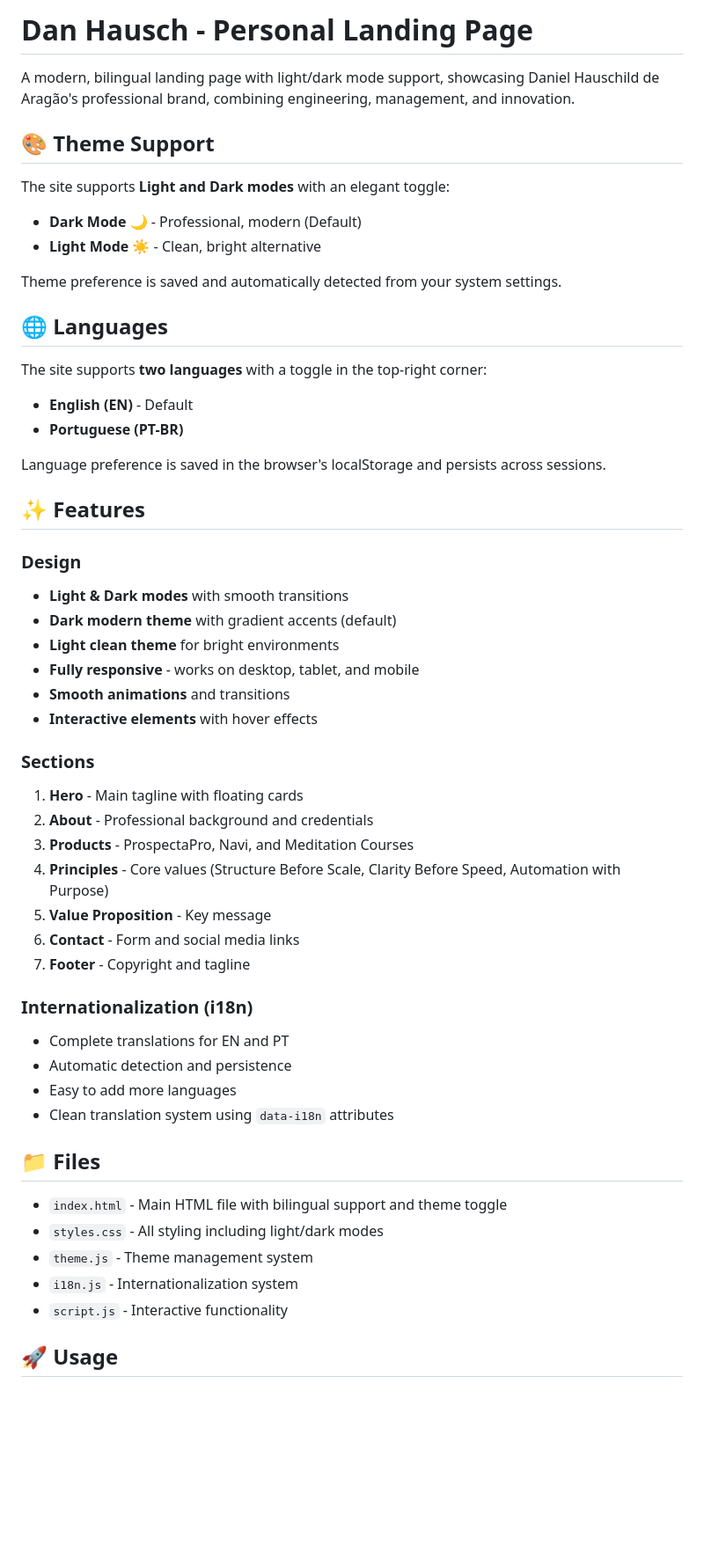
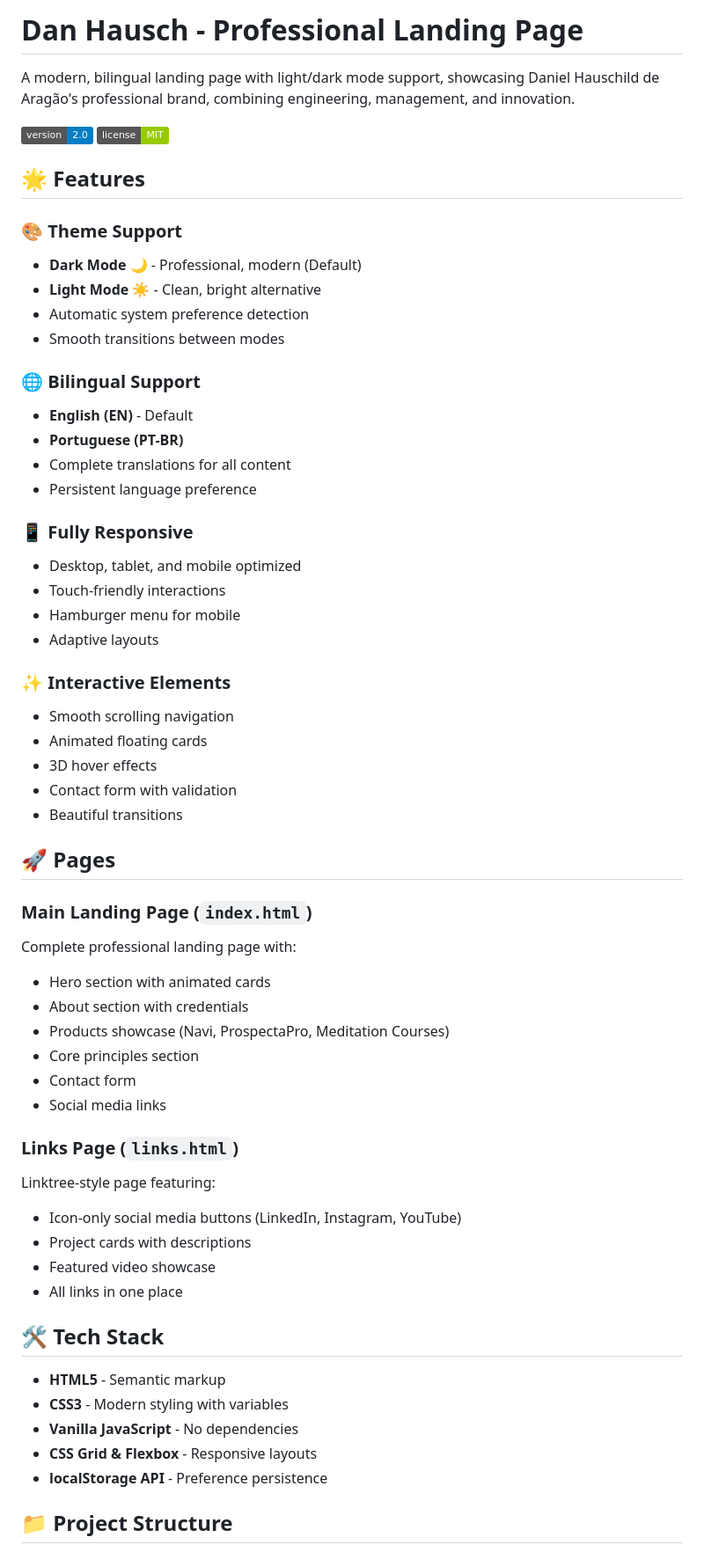
Before and after one commit to danielharagao/danhausch-branding, a Markdown page: README.md, the part around one of its changes. Shown at 88% size. Rendered like a GitHub page; badges without logos; blank space fills up the shorter version.

Commit message:
Update README with comprehensive documentation

```diff
--- a/README.md
+++ b/README.md
@@ -1,55 +1,62 @@
-# Dan Hausch - Personal Landing Page
+# Dan Hausch - Professional Landing Page
 
 A modern, bilingual landing page with light/dark mode support, showcasing Daniel Hauschild de Aragão's professional brand, combining engineering, management, and innovation.
 
-## 🎨 Theme Support
+![Version](https://img.shields.io/badge/version-2.0-blue)
+![License](https://img.shields.io/badge/license-MIT-green)
 
-The site supports **Light and Dark modes** with an elegant toggle:
+## 🌟 Features
+
+### 🎨 Theme Support
 - **Dark Mode** 🌙 - Professional, modern (Default)
 - **Light Mode** ☀️ - Clean, bright alternative
+- Automatic system preference detection
+- Smooth transitions between modes
 
-Theme preference is saved and automatically detected from your system settings.
-
-## 🌐 Languages
-
-The site supports **two languages** with a toggle in the top-right corner:
+### 🌐 Bilingual Support
 - **English (EN)** - Default
 - **Portuguese (PT-BR)**
+- Complete translations for all content
+- Persistent language preference
 
-Language preference is saved in the browser's localStorage and persists across sessions.
+### 📱 Fully Responsive
+- Desktop, tablet, and mobile optimized
+- Touch-friendly interactions
+- Hamburger menu for mobile
+- Adaptive layouts
 
-## ✨ Features
+### ✨ Interactive Elements
+- Smooth scrolling navigation
+- Animated floating cards
+- 3D hover effects
+- Contact form with validation
+- Beautiful transitions
 
-### Design
-- **Light & Dark modes** with smooth transitions
-- **Dark modern theme** with gradient accents (default)
-- **Light clean theme** for bright environments
-- **Fully responsive** - works on desktop, tablet, and mobile
-- **Smooth animations** and transitions
-- **Interactive elements** with hover effects
+## 🚀 Pages
 
-### Sections
-1. **Hero** - Main tagline with floating cards
-2. **About** - Professional background and credentials
-3. **Products** - ProspectaPro, Navi, and Meditation Courses
-4. **Principles** - Core values (Structure Before Scale, Clarity Before Speed, Automation with Purpose)
-5. **Value Proposition** - Key message
-6. **Contact** - Form and social media links
-7. **Footer** - Copyright and tagline
+### Main Landing Page (`index.html`)
+Complete professional landing page with:
+- Hero section with animated cards
+- About section with credentials
+- Products showcase (Navi, ProspectaPro, Meditation Courses)
+- Core principles section
+- Contact form
+- Social media links
 
-### Internationalization (i18n)
-- Complete translations for EN and PT
-- Automatic detection and persistence
-- Easy to add more languages
-- Clean translation system using `data-i18n` attributes
+### Links Page (`links.html`)
+Linktree-style page featuring:
+- Icon-only social media buttons (LinkedIn, Instagram, YouTube)
+- Project cards with descriptions
+- Featured video showcase
+- All links in one place
 
-## 📁 Files
+## 🛠️ Tech Stack
 
-- `index.html` - Main HTML file with bilingual support and theme toggle
-- `styles.css` - All styling including light/dark modes
-- `theme.js` - Theme management system
-- `i18n.js` - Internationalization system
-- `script.js` - Interactive functionality
+- **HTML5** - Semantic markup
+- **CSS3** - Modern styling with variables
+- **Vanilla JavaScript** - No dependencies
+- **CSS Grid & Flexbox** - Responsive layouts
+- **localStorage API** - Preference persistence
 
-## 🚀 Usage
+## 📁 Project Structure
 
```
Also changed, not shown: other parts of README.md (+84 -53 lines).
